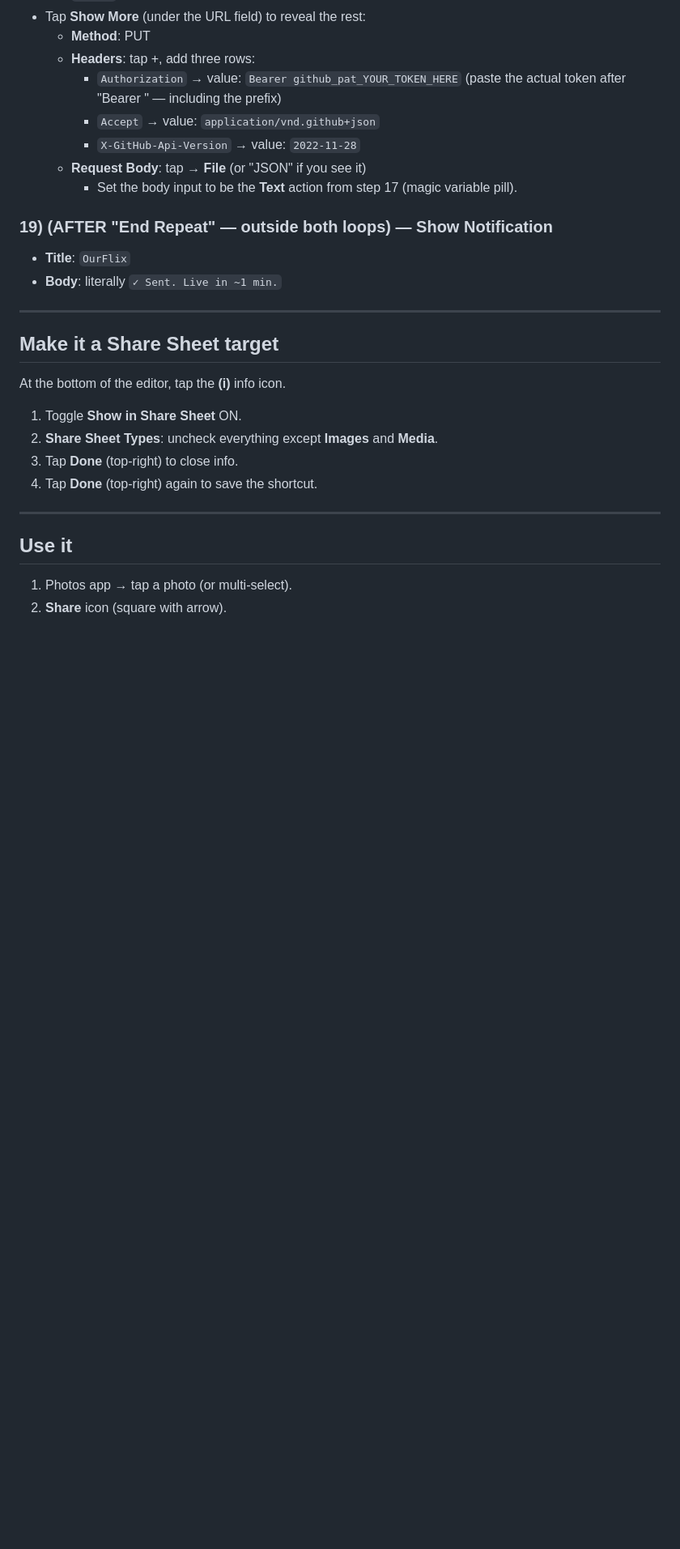
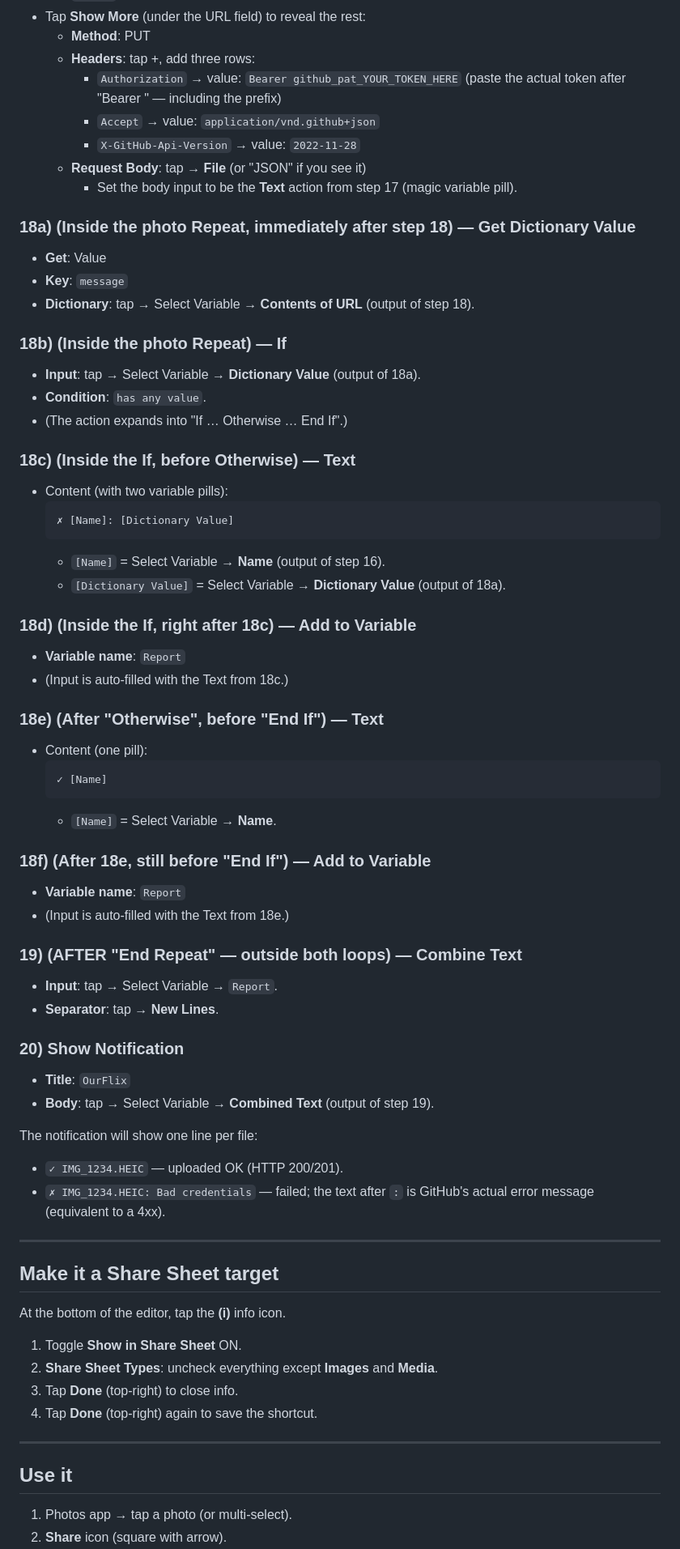
Before and after one commit to theepicuremale/moonvault, a Markdown page: tools/SHORTCUT.md, the part around the change. Shown at 81% size. Drawn GitHub-style; blank space fills up the shorter version.

Commit message:
SHORTCUT.md: add per-upload status reporting steps
Co-authored-by: Copilot <223556219+Copilot@users.noreply.github.com>

````diff
--- a/tools/SHORTCUT.md
+++ b/tools/SHORTCUT.md
@@ -135,9 +135,51 @@ Then fill in the fields as listed.
     - Set the body input to be the **Text** action from step 17 (magic
       variable pill).
 
-### 19) (AFTER "End Repeat" — outside both loops) — Show Notification
+### 18a) (Inside the photo Repeat, immediately after step 18) — Get Dictionary Value
+- **Get**: Value
+- **Key**: `message`
+- **Dictionary**: tap → Select Variable → **Contents of URL** (output of step 18).
+
+### 18b) (Inside the photo Repeat) — If
+- **Input**: tap → Select Variable → **Dictionary Value** (output of 18a).
+- **Condition**: `has any value`.
+- (The action expands into "If … Otherwise … End If".)
+
+### 18c) (Inside the If, before Otherwise) — Text
+- Content (with two variable pills):
+  ```
+  ✗ [Name]: [Dictionary Value]
+  ```
+  - `[Name]` = Select Variable → **Name** (output of step 16).
+  - `[Dictionary Value]` = Select Variable → **Dictionary Value** (output of 18a).
+
+### 18d) (Inside the If, right after 18c) — Add to Variable
+- **Variable name**: `Report`
+- (Input is auto-filled with the Text from 18c.)
+
+### 18e) (After "Otherwise", before "End If") — Text
+- Content (one pill):
+  ```
+  ✓ [Name]
+  ```
+  - `[Name]` = Select Variable → **Name**.
+
+### 18f) (After 18e, still before "End If") — Add to Variable
+- **Variable name**: `Report`
+- (Input is auto-filled with the Text from 18e.)
+
+### 19) (AFTER "End Repeat" — outside both loops) — Combine Text
+- **Input**: tap → Select Variable → `Report`.
+- **Separator**: tap → **New Lines**.
+
+### 20) Show Notification
 - **Title**: `OurFlix`
-- **Body**: literally `✓ Sent. Live in ~1 min.`
+- **Body**: tap → Select Variable → **Combined Text** (output of step 19).
+
+The notification will show one line per file:
+- `✓ IMG_1234.HEIC` — uploaded OK (HTTP 200/201).
+- `✗ IMG_1234.HEIC: Bad credentials` — failed; the text after `:` is GitHub's
+  actual error message (equivalent to a 4xx).
 
 ---
 
````
